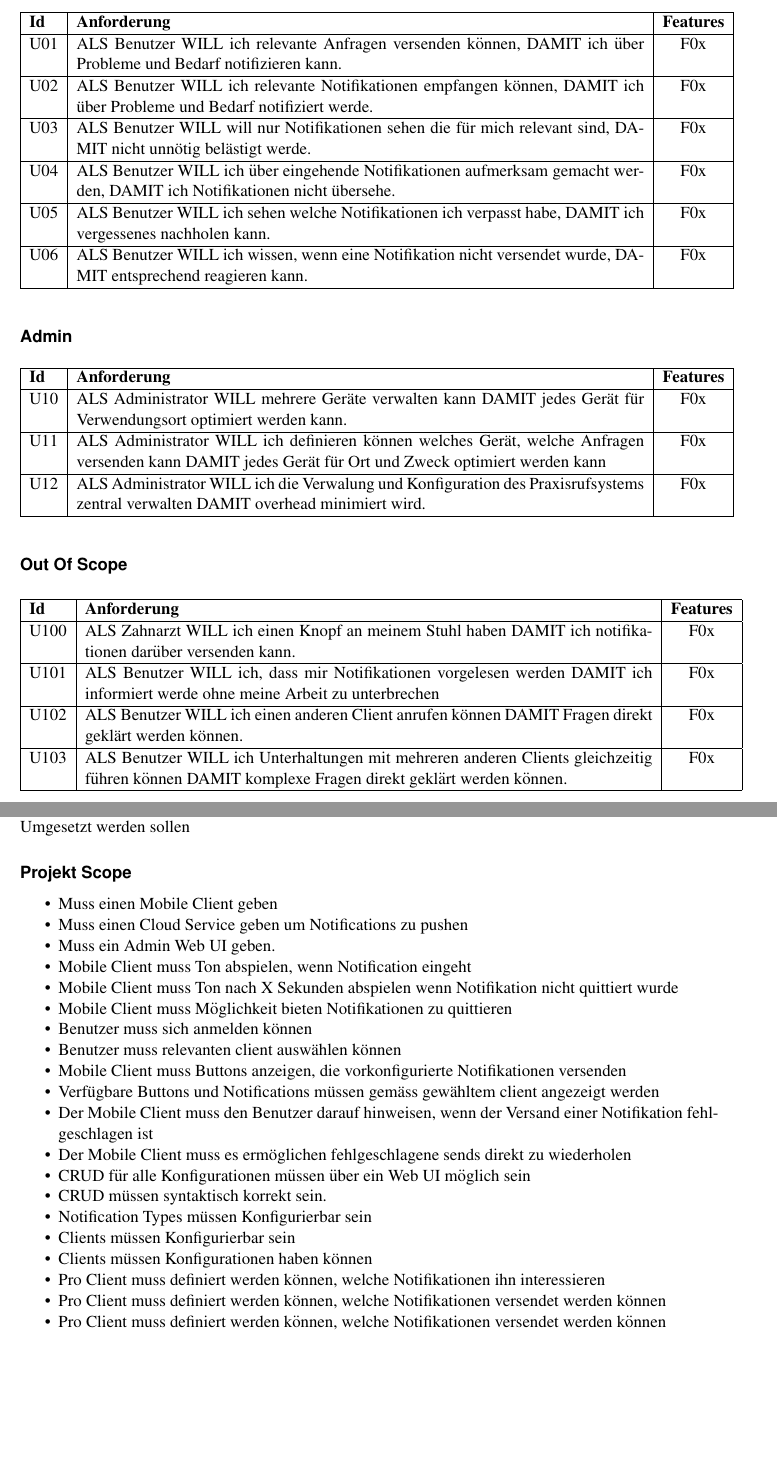
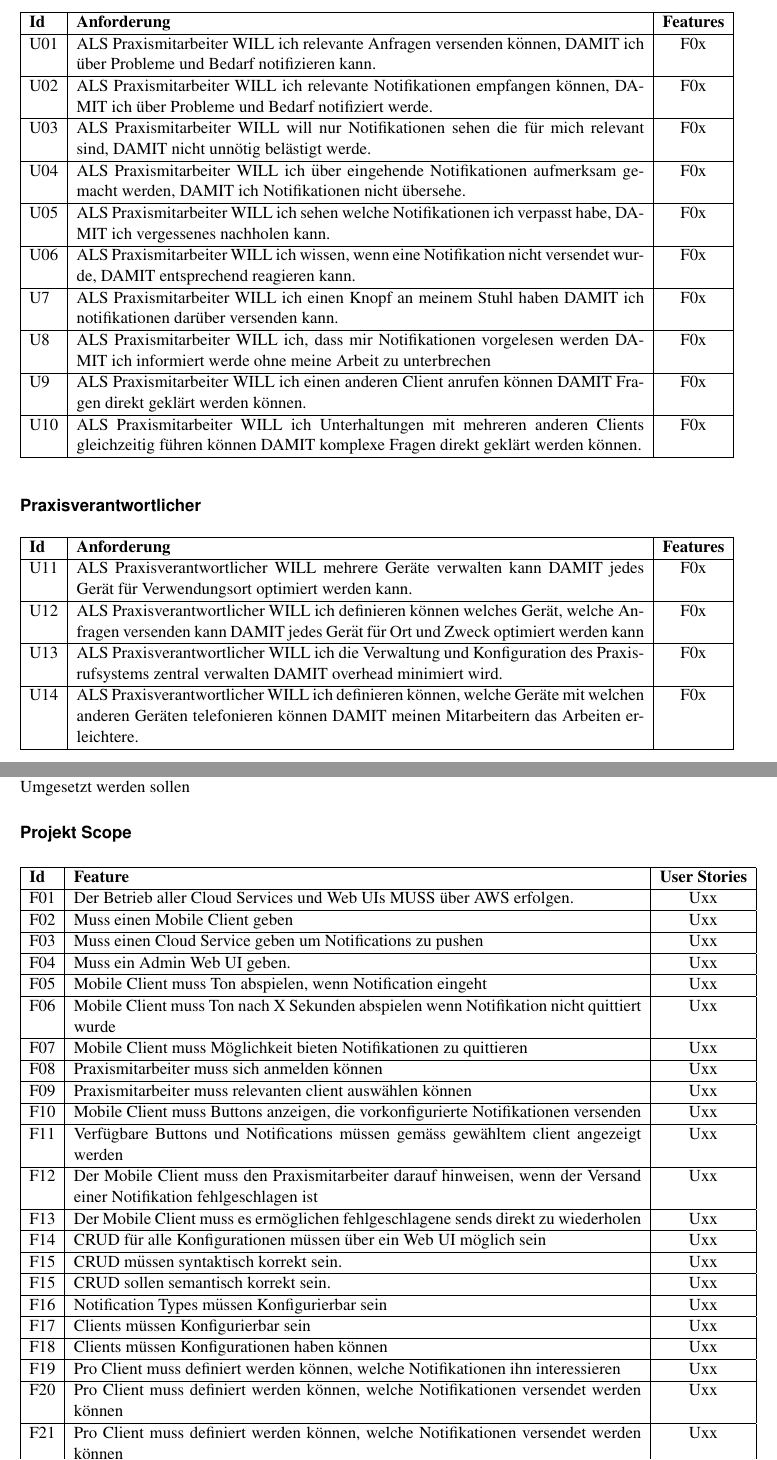
Before and after one commit to IP5-Cloudbasiertes-Praxisrufsystem/IP5-documentation, a LaTeX document (src/cloudbasiertes_praxisrufsystem.tex, which reads src/sections/requirements.tex): two parts of pages 9 and 11 of 23, joined at a grey line, cut so that both start at the same text, the shorter picture padded with empty space. Compiled offline with pdfLaTeX.

Commit message:
Create feature table

```diff
--- a/src/sections/requirements.tex
+++ b/src/sections/requirements.tex
@@ -13,58 +13,50 @@ Nummeriert mit U01-Uxx - High Level - Fachliche Anforderung
     \centering
     \begin{tabular}{|l|p{13cm}|c|}
         \hline
-        \textbf{Id} & \textbf{Anforderung}                                                                                                     & \textbf{Features} \\
+        \textbf{Id} & \textbf{Anforderung}                                                                                                                                      & \textbf{Features} \\
         \hline
-        U01         & ALS Benutzer WILL ich relevante Anfragen versenden können, DAMIT ich über Probleme und Bedarf notifizieren kann. & F0x \\
+        U01         & ALS Praxismitarbeiter WILL ich relevante Anfragen versenden können, DAMIT ich über Probleme und Bedarf notifizieren kann. & F0x \\
         \hline
-        U02         & ALS Benutzer WILL ich relevante Notifikationen empfangen können, DAMIT ich über Probleme und Bedarf notifiziert werde. & F0x \\
+        U02         & ALS Praxismitarbeiter WILL ich relevante Notifikationen empfangen können, DAMIT ich über Probleme und Bedarf notifiziert werde. & F0x \\
         \hline
-        U03         & ALS Benutzer WILL will nur Notifikationen sehen die für mich relevant sind, DAMIT nicht unnötig belästigt werde. & F0x \\
+        U03         & ALS Praxismitarbeiter WILL will nur Notifikationen sehen die für mich relevant sind, DAMIT nicht unnötig belästigt werde. & F0x \\
         \hline
-        U04         & ALS Benutzer WILL ich über eingehende Notifikationen aufmerksam gemacht werden, DAMIT ich Notifikationen nicht übersehe. & F0x \\
+        U04         & ALS Praxismitarbeiter WILL ich über eingehende Notifikationen aufmerksam gemacht werden, DAMIT ich Notifikationen nicht übersehe. & F0x \\
         \hline
-        U05         & ALS Benutzer WILL ich sehen welche Notifikationen ich verpasst habe, DAMIT ich vergessenes nachholen kann. & F0x \\
+        U05         & ALS Praxismitarbeiter WILL ich sehen welche Notifikationen ich verpasst habe, DAMIT ich vergessenes nachholen kann. & F0x \\
         \hline
-        U06         & ALS Benutzer WILL ich wissen, wenn eine Notifikation nicht versendet wurde, DAMIT entsprechend reagieren kann. & F0x \\
+        U06         & ALS Praxismitarbeiter WILL ich wissen, wenn eine Notifikation nicht versendet wurde, DAMIT entsprechend reagieren kann. & F0x \\
+        \hline
+        U7          & ALS Praxismitarbeiter WILL ich einen Knopf an meinem Stuhl haben DAMIT ich notifikationen darüber versenden kann. & F0x \\
+        \hline
+        U8          & ALS Praxismitarbeiter WILL ich, dass mir Notifikationen vorgelesen werden DAMIT ich informiert werde ohne meine Arbeit zu unterbrechen & F0x \\
+        \hline
+        U9          & ALS Praxismitarbeiter WILL ich einen anderen Client anrufen können DAMIT Fragen direkt geklärt werden können. & F0x \\
+        \hline
+        U10         & ALS Praxismitarbeiter WILL ich Unterhaltungen mit mehreren anderen Clients gleichzeitig führen können DAMIT komplexe Fragen direkt geklärt werden können. & F0x \\
         \hline
     \end{tabular}\label{tab:userstories1}
 \end{table}
 
-\subsubsection*{Admin}
+\subsubsection*{Praxisverantwortlicher}
 
 \begin{table}[h]
     \centering
     \begin{tabular}{|l|p{13cm}|c|}
         \hline
-        \textbf{Id} & \textbf{Anforderung}                                                                                                                                 & \textbf{Features} \\
+        \textbf{Id} & \textbf{Anforderung}                                                                                                                                                     & \textbf{Features} \\
         \hline
-        U10         & ALS Administrator WILL mehrere Geräte verwalten kann DAMIT jedes Gerät für Verwendungsort optimiert werden kann. & F0x \\
+        U11         & ALS Praxisverantwortlicher WILL mehrere Geräte verwalten kann DAMIT jedes Gerät für Verwendungsort optimiert werden kann. & F0x \\
         \hline
-        U11         & ALS Administrator WILL ich definieren können welches Gerät, welche Anfragen versenden kann DAMIT jedes Gerät für Ort und Zweck optimiert werden kann & F0x \\
+        U12         & ALS Praxisverantwortlicher WILL ich definieren können welches Gerät, welche Anfragen versenden kann DAMIT jedes Gerät für Ort und Zweck optimiert werden kann & F0x \\
         \hline
-        U12         & ALS Administrator WILL ich die Verwalung und Konfiguration des Praxisrufsystems zentral verwalten DAMIT overhead minimiert wird. & F0x \\
+        U13         & ALS Praxisverantwortlicher WILL ich die Verwaltung und Konfiguration des Praxisrufsystems zentral verwalten DAMIT overhead minimiert wird. & F0x \\
+        \hline
+        U14         & ALS Praxisverantwortlicher WILL ich definieren können, welche Geräte mit welchen anderen Geräten telefonieren können DAMIT meinen Mitarbeitern das Arbeiten erleichtere. & F0x \\
         \hline
     \end{tabular}\label{tab:userstories2}
 \end{table}
 
-\subsubsection*{Out Of Scope}
-
-\begin{table}[h]
-    \centering
-    \begin{tabular}{|l|p{13cm}|c|}
-        \hline
-        \textbf{Id} & \textbf{Anforderung}                                                                                                                                 & \textbf{Features} \\
-        \hline
-        U100         & ALS Zahnarzt WILL ich einen Knopf an meinem Stuhl haben DAMIT ich notifikationen darüber versenden kann. & F0x \\
-        \hline
-        U101         & ALS Benutzer WILL ich, dass mir Notifikationen vorgelesen werden DAMIT ich informiert werde ohne meine Arbeit zu unterbrechen & F0x \\
-        \hline
-        U102         & ALS Benutzer WILL ich einen anderen Client anrufen können DAMIT Fragen direkt geklärt werden können. & F0x \\
-        \hline
-        U103         & ALS Benutzer WILL ich Unterhaltungen mit mehreren anderen Clients gleichzeitig führen können DAMIT komplexe Fragen direkt geklärt werden können. & F0x \\
-        \hline
-    \end{tabular}\label{tab:userstories3}
-\end{table}
 
 \clearpage
 
@@ -108,25 +100,56 @@ Nummeriert mit U01-Uxx - High Level - Fachliche Anforderung
 Nummeriert mit F01-Fxx - Lower Level, näher am technischen - Spezifiziert die Anforderungen die Umgesetzt werden sollen
 
 \subsubsection*{Projekt Scope}
-\begin{itemize}
-    \item Muss einen Mobile Client geben
-    \item Muss einen Cloud Service geben um Notifications zu pushen
-    \item Muss ein Admin Web UI geben.
-    \item Mobile Client muss Ton abspielen, wenn Notification eingeht
-    \item Mobile Client muss Ton nach X Sekunden abspielen wenn Notifikation nicht quittiert wurde
-    \item Mobile Client muss Möglichkeit bieten Notifikationen zu quittieren
-    \item Benutzer muss sich anmelden können
-    \item Benutzer muss relevanten client auswählen können
-    \item Mobile Client muss Buttons anzeigen, die vorkonfigurierte Notifikationen versenden
-    \item Verfügbare Buttons und Notifications müssen gemäss gewähltem client angezeigt werden
-    \item Der Mobile Client muss den Benutzer darauf hinweisen, wenn der Versand einer Notifikation fehlgeschlagen ist
-    \item Der Mobile Client muss es ermöglichen fehlgeschlagene sends direkt zu wiederholen
-    \item CRUD für alle Konfigurationen müssen über ein Web UI möglich sein
-    \item CRUD müssen syntaktisch korrekt sein.
-    \item Notification Types müssen Konfigurierbar sein
-    \item Clients müssen Konfigurierbar sein
-    \item Clients müssen Konfigurationen haben können
-    \item Pro Client muss definiert werden können, welche Notifikationen ihn interessieren
-    \item Pro Client muss definiert werden können, welche Notifikationen versendet werden können
-    \item Pro Client muss definiert werden können, welche Notifikationen versendet werden können
-\end{itemize}
+
+
+\begin{table}[h]
+
+    \centering
+    \begin{tabular}{|l|p{13cm}|c|}
+        \hline
+        \textbf{Id} & \textbf{Feature}                                                                                                      & \textbf{User Stories} \\
+        \hline
+        F01         & Der Betrieb aller Cloud Services und Web UIs MUSS über AWS erfolgen.                                                  & Uxx                 \\
+        \hline
+        F02        & Muss einen Mobile Client geben                                                                                        & Uxx                 \\
+        \hline
+        F03        & Muss einen Cloud Service geben um Notifications zu pushen                                                             & Uxx                 \\
+        \hline
+        F04        & Muss ein Admin Web UI geben.                                                                                          & Uxx                 \\
+        \hline
+        F05        & Mobile Client muss Ton abspielen, wenn Notification eingeht                                                           & Uxx                 \\
+        \hline
+        F06        & Mobile Client muss Ton nach X Sekunden abspielen wenn Notifikation nicht quittiert wurde & Uxx \\
+        \hline
+        F07        & Mobile Client muss Möglichkeit bieten Notifikationen zu quittieren                                                    & Uxx                 \\
+        \hline
+        F08        & Praxismitarbeiter muss sich anmelden können                                                                           & Uxx                 \\
+        \hline
+        F09        & Praxismitarbeiter muss relevanten client auswählen können                                                             & Uxx                 \\
+        \hline
+        F10        & Mobile Client muss Buttons anzeigen, die vorkonfigurierte Notifikationen versenden & Uxx \\
+        \hline
+        F11        & Verfügbare Buttons und Notifications müssen gemäss gewähltem client angezeigt werden & Uxx \\
+        \hline
+        F12        & Der Mobile Client muss den Praxismitarbeiter darauf hinweisen, wenn der Versand einer Notifikation fehlgeschlagen ist & Uxx \\
+        \hline
+        F13        & Der Mobile Client muss es ermöglichen fehlgeschlagene sends direkt zu wiederholen & Uxx \\
+        \hline
+        F14        & CRUD für alle Konfigurationen müssen über ein Web UI möglich sein                                                     & Uxx                 \\
+        \hline
+        F15        & CRUD müssen syntaktisch korrekt sein.                                                                                 & Uxx                 \\
+        \hline
+        F15        & CRUD sollen semantisch korrekt sein.                                                                                 & Uxx                 \\
+        \hline
+        F16        & Notification Types müssen Konfigurierbar sein                                                                         & Uxx                 \\
+        \hline
+        F17        & Clients müssen Konfigurierbar sein                                                                                    & Uxx                 \\
+        \hline
+        F18        & Clients müssen Konfigurationen haben können                                                                           & Uxx                 \\
+        \hline
+        F19        & Pro Client muss definiert werden können, welche Notifikationen ihn interessieren & Uxx \\
+        \hline
+        F20        & Pro Client muss definiert werden können, welche Notifikationen versendet werden können & Uxx \\
+        \hline
+        F21        & Pro Client muss definiert werden können, welche Notifikationen versendet werden können & Uxx \\
+        \hline
@@ -133,3 +161,5 @@ Nummeriert mit F01-Fxx - Lower Level, näher am technischen - Spezifiziert die A
+    \end{tabular}\label{tab:features1}
+\end{table}
 
 
 \subsubsection*{Out Of Scope}
```
Also changed, not shown: out/cloudbasiertes_praxisrufsystem.pdf, src/sections/requirements.tex (9 more changed lines).
